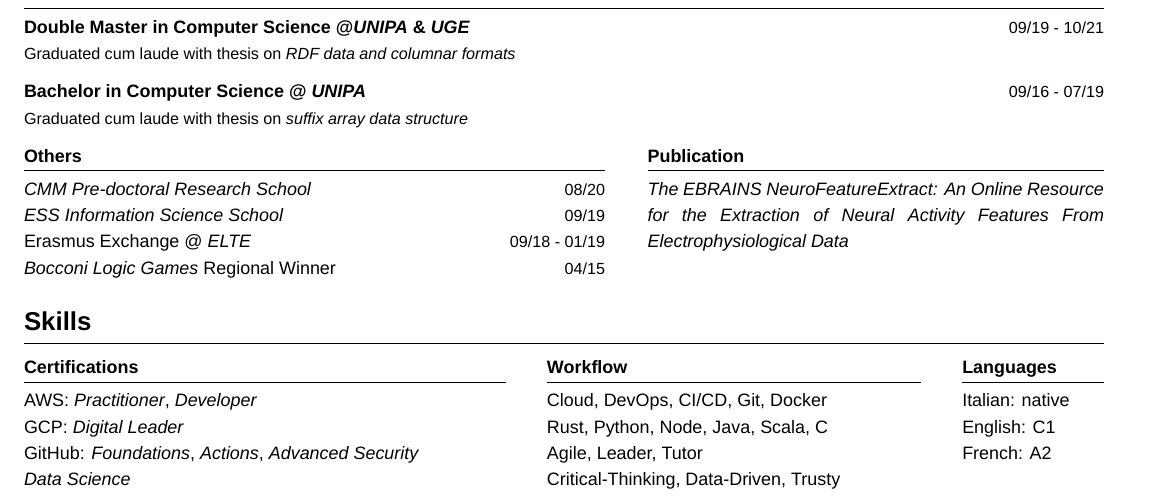
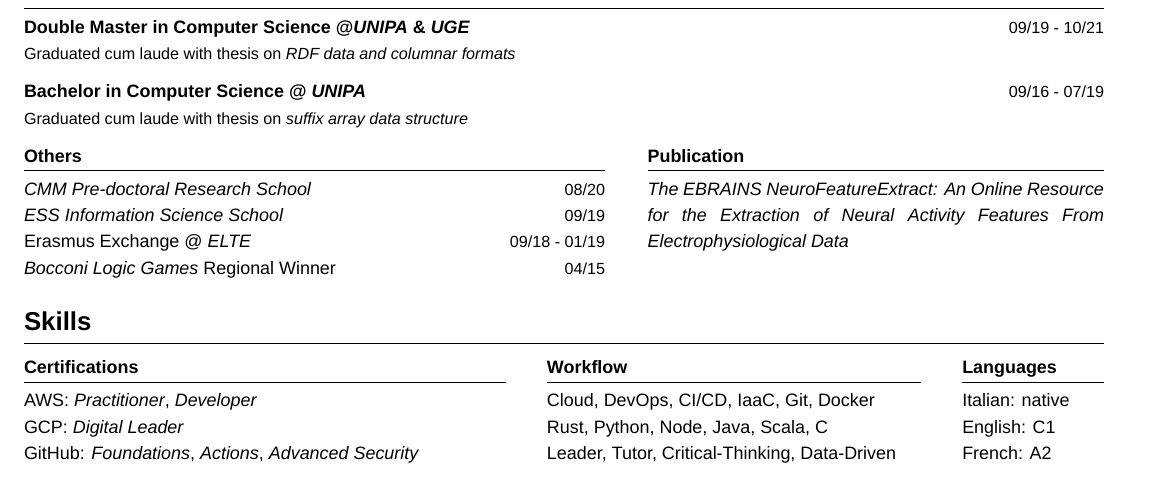
Before and after one commit to dariocurr/resume, a LaTeX CV (resume.tex): part of the page, cut so that both start at the same text. Compiled offline with XeLaTeX; a missing font is replaced by an installed copy or a similar font.

Commit message:
chore: update README and resume content
- Changed the title in README from "My Resume" to "my resume" for consistency.
- Added instructions for generating the PDF from LaTeX in the README.
- Removed a data science link from the resume.
- Updated skills section to include "IaaC" and reorganized soft skills for clarity.
- Updated the resume PDF to reflect the latest changes in the LaTeX source.

```diff
--- a/resume.tex
+++ b/resume.tex
@@ -278,9 +278,6 @@
                         \href{https://www.credly.com/badges/6da40853-2bc6-4738-887e-8710a10e7a29/public_url}{Actions},
                         \href{https://www.credly.com/badges/b3c3ae21-61a9-4519-85d6-29a3bb8c443a/public_url}{Advanced Security}
                   \end{item}
-                  \begin{item}
-                        \href{https://bestr.it/verify/EJ2XAFDPBL}{Data Science}
-                  \end{item}
             \end{itemize}
       \end{minipage}
       \hfill
@@ -290,16 +287,13 @@
             \vspace{0.2cm}
             \begin{itemize}[label={}, leftmargin=0pt]
                   \begin{item}
-                        Cloud, DevOps, CI/CD, Git, Docker
+                        Cloud, DevOps, CI/CD, IaaC, Git, Docker
                   \end{item}
                   \begin{item}
                         Rust, Python, Node, Java, Scala, C
                   \end{item}
                   \begin{item}
-                        Agile, Leader, Tutor
-                  \end{item}
-                  \begin{item}
-                        Critical-Thinking, Data-Driven, Trusty
+                        Leader, Tutor, Critical-Thinking, Data-Driven
                   \end{item}
             \end{itemize}
       \end{minipage}
```
Also changed, not shown: README.md, resume.pdf.
